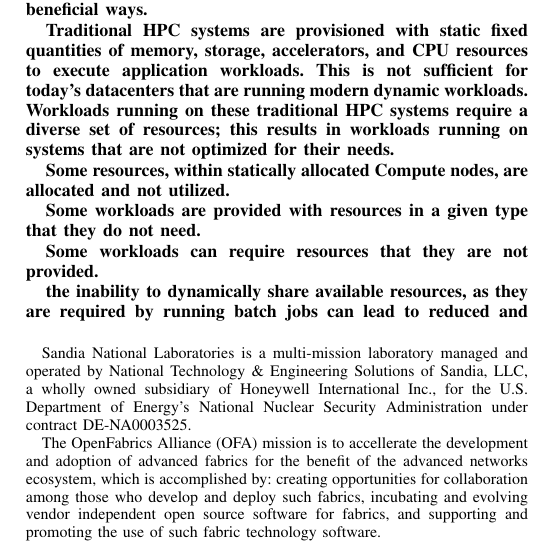
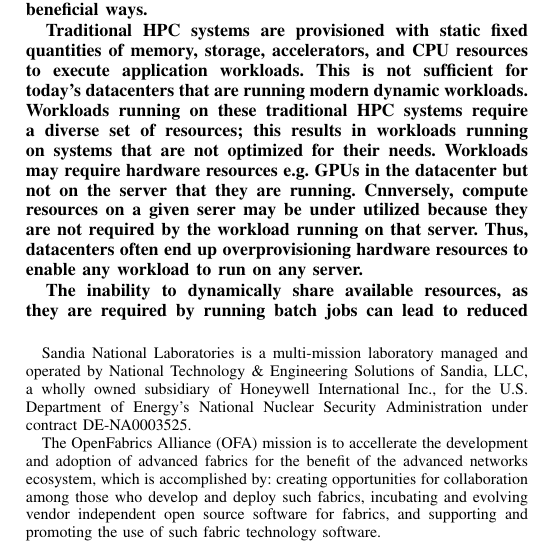
Before and after one commit to michaelaguilarcollab/COMPSYS23, a LaTeX paper (COMPSYS23.tex): part of one column of page 1 of 4, cut so that both start at the same text. Compiled offline with pdfLaTeX.

Commit message:
Update COMPSYS23.tex

```diff
--- a/COMPSYS23.tex
+++ b/COMPSYS23.tex
@@ -46,15 +46,9 @@ rherrell@hpe.com}
 \begin{abstract}
 Current HPC systems are limited in performance and architecture by the the stranding of disaggregated components. In current HPC systems, common tools do not exist to manage increasingly diverse network fabrics and component resources, such as, CPUs, hierarchical memory components, remote NVMe, and accelerators.  Due to lack of access to good Resource Management tools, current HPC systems suffer from inefficient over-design.  Current Compute Node resources are siloed.  In addition, the inability to dynamically share available resources, as they are required by running batch jobs can lead to reduced and inefficient computational performance and running job failure.  Centralized resource management can potentially mitigate, out-of-memory conditions, IO thashing, stranding of available resources, such as, CPUs, GPUs, and memories, and provide dynamic network fail-over.  It is clear that Resource Management, using a standardized interface, can enable clients to monitor, compose, and intelligently provision resources, in beneficial ways.
 
-Traditional HPC systems are provisioned with static fixed quantities of memory, storage, accelerators, and CPU resources to execute application workloads.  This is not sufficient for today's datacenters that are running modern dynamic workloads.  Workloads running on these traditional HPC systems require a diverse set of resources; this results in workloads running on systems that are not optimized for their needs.
+Traditional HPC systems are provisioned with static fixed quantities of memory, storage, accelerators, and CPU resources to execute application workloads.  This is not sufficient for today's datacenters that are running modern dynamic workloads.  Workloads running on these traditional HPC systems require a diverse set of resources; this results in workloads running on systems that are not optimized for their needs.  Workloads may require hardware resources e.g. GPUs in the datacenter but not on the server that they are running.  Cnnversely, compute resources on a given serer may be under utilized because they are not required by the workload running on that server.  Thus, datacenters often end up overprovisioning hardware resources to enable any workload to run on any server.
 
-Some resources, within statically allocated Compute nodes, are allocated and not utilized.
-
-Some workloads are provided with resources in a given type that they do not need.
-
-Some workloads can require resources that they are not provided.
-
-the inability to dynamically share available resources, as they are required by running batch jobs can lead to reduced and inefficient computational performance and running job failure.  Centralized resource management can potentially mitigate, out-of-memory conditions, IO thashing, stranding of available resources, such as, CPUs, GPUs, and memories, and provide dynamic network fail-over.  It is clear that Resource Management, using a standardized interface, can enable clients to monitor, compose, and intelligently provision resources, in beneficial ways.
+The inability to dynamically share available resources, as they are required by running batch jobs can lead to reduced and inefficient computational performance and running job failure.  Centralized resource management can potentially mitigate, out-of-memory conditions, IO thashing, stranding of available resources, such as, CPUs, GPUs, and memories, and provide dynamic network fail-over.  It is clear that Resource Management, using a standardized interface, can enable clients to monitor, compose, and intelligently provision resources, in beneficial ways.
 
 The OpenFabrics Management Framework (OFMF) is a open-source Resource Manager being developed by the OpenFabric Alliance (OFA), in partnership with the DMTF, SNIA, and the CXL Consortium. The OFMF implements Redfish and Swordfish through the implementation of a Swordfish Endpoint Emulator and network Agents.  The Emulator provides centralized resource monitoring and command control for the attached hardware resources and network fabrics, through matching network Agents. A Composability Manager, integrated with the OFMF, can mitigate stranded resources by providing a method for sharing hardware, CPUs, GPUs, NVM, and memories.  Integration with the OFMF provides the capability for dynamic provisioning of resources to maintain running client computations.
 
```
